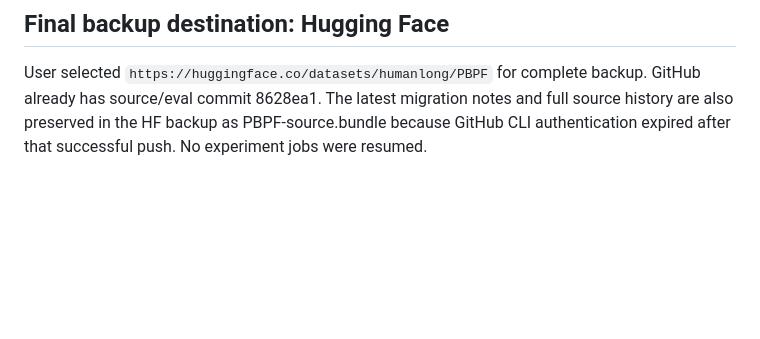
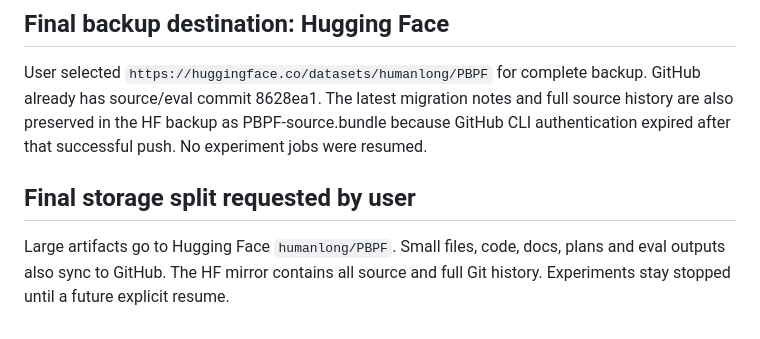
Before and after one commit to yuhanlydia/PBPF, a Markdown page: STATUS.md, the part around the change. Drawn GitHub-style; blank space fills up the shorter version.

```diff
--- a/STATUS.md
+++ b/STATUS.md
@@ -78,3 +78,9 @@ GitHub already has source/eval commit 8628ea1. The latest migration notes and fu
 source history are also preserved in the HF backup as PBPF-source.bundle because
 GitHub CLI authentication expired after that successful push. No experiment jobs
 were resumed.
+
+## Final storage split requested by user
+
+Large artifacts go to Hugging Face `humanlong/PBPF`. Small files, code, docs,
+plans and eval outputs also sync to GitHub. The HF mirror contains all source
+and full Git history. Experiments stay stopped until a future explicit resume.
```
Also changed, not shown: docs/EESD_GPU_MIGRATION_20260921.md (+15 -26 lines).
